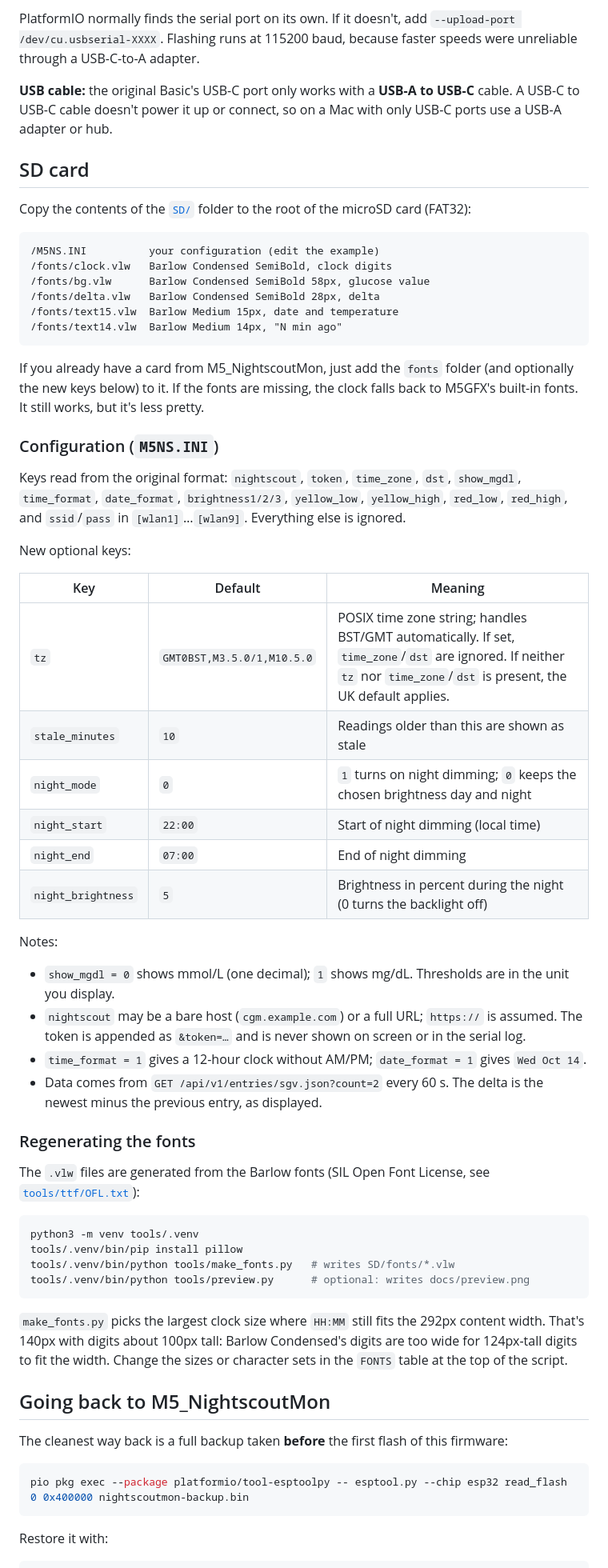
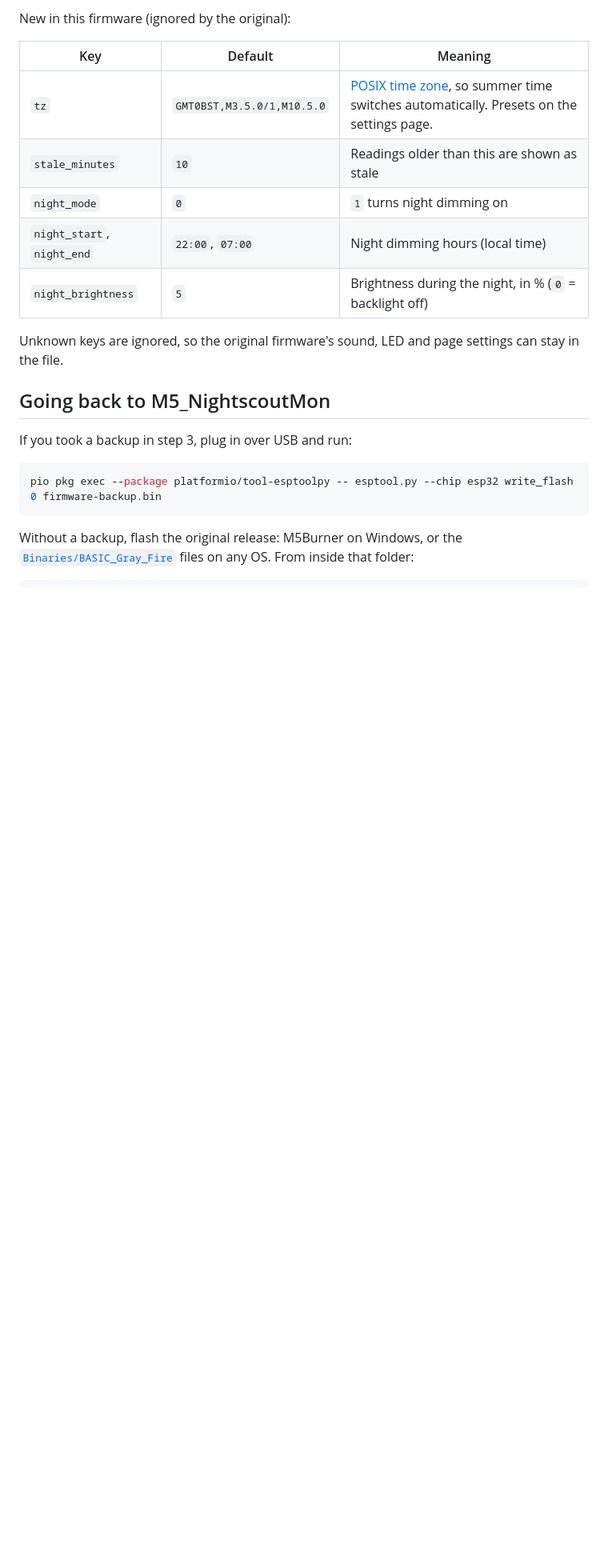
Before and after one commit to gonkowonko/M5_NightscoutBedside, a Markdown page: README.md, the part around the change printed below. Shown: that part at 80% size. Rendered like a GitHub page; blank space fills up the shorter version.

````diff
--- a/README.md
+++ b/README.md
@@ -110,77 +212,26 @@ layout is written.
 
-PlatformIO normally finds the serial port on its own. If it doesn't, add `--upload-port /dev/cu.usbserial-XXXX`.
-Flashing runs at 115200 baud, because faster speeds were unreliable through a USB-C-to-A adapter.
-
-**USB cable:** the original Basic's USB-C port only works with a **USB-A to USB-C** cable. A USB-C to USB-C
-cable doesn't power it up or connect, so on a Mac with only USB-C ports use a USB-A adapter or hub.
-
-## SD card
-
-Copy the contents of the [`SD/`](SD) folder to the root of the microSD card (FAT32):
-
-```
-/M5NS.INI          your configuration (edit the example)
-/fonts/clock.vlw   Barlow Condensed SemiBold, clock digits
-/fonts/bg.vlw      Barlow Condensed SemiBold 58px, glucose value
-/fonts/delta.vlw   Barlow Condensed SemiBold 28px, delta
-/fonts/text15.vlw  Barlow Medium 15px, date and temperature
-/fonts/text14.vlw  Barlow Medium 14px, "N min ago"
-```
-
-If you already have a card from M5_NightscoutMon, just add the `fonts` folder (and optionally
-the new keys below) to it. If the fonts are missing, the clock falls back to M5GFX's built-in
-fonts. It still works, but it's less pretty.
-
-### Configuration (`M5NS.INI`)
-
-Keys read from the original format: `nightscout`, `token`, `time_zone`, `dst`, `show_mgdl`,
-`time_format`, `date_format`, `brightness1/2/3`, `yellow_low`, `yellow_high`, `red_low`,
-`red_high`, and `ssid`/`pass` in `[wlan1]`…`[wlan9]`. Everything else is ignored.
-
-New optional keys:
+New in this firmware (ignored by the original):
 
 | Key | Default | Meaning |
 | --- | --- | --- |
-| `tz` | `GMT0BST,M3.5.0/1,M10.5.0` | POSIX time zone string; handles BST/GMT automatically. If set, `time_zone`/`dst` are ignored. If neither `tz` nor `time_zone`/`dst` is present, the UK default applies. |
+| `tz` | `GMT0BST,M3.5.0/1,M10.5.0` | [POSIX time zone](https://www.gnu.org/software/libc/manual/html_node/TZ-Variable.html), so summer time switches automatically. Presets on the settings page. |
 | `stale_minutes` | `10` | Readings older than this are shown as stale |
-| `night_mode` | `0` | `1` turns on night dimming; `0` keeps the chosen brightness day and night |
-| `night_start` | `22:00` | Start of night dimming (local time) |
-| `night_end` | `07:00` | End of night dimming |
-| `night_brightness` | `5` | Brightness in percent during the night (0 turns the backlight off) |
+| `night_mode` | `0` | `1` turns night dimming on |
+| `night_start`, `night_end` | `22:00`, `07:00` | Night dimming hours (local time) |
+| `night_brightness` | `5` | Brightness during the night, in % (`0` = backlight off) |
 
-Notes:
-
-- `show_mgdl = 0` shows mmol/L (one decimal); `1` shows mg/dL. Thresholds are in the unit you display.
-- `nightscout` may be a bare host (`cgm.example.com`) or a full URL; `https://` is assumed.
-  The token is appended as `&token=…` and is never shown on screen or in the serial log.
-- `time_format = 1` gives a 12-hour clock without AM/PM; `date_format = 1` gives `Wed Oct 14`.
-- Data comes from `GET /api/v1/entries/sgv.json?count=2` every 60 s. The delta is the newest
-  minus the previous entry, as displayed.
-
-### Regenerating the fonts
-
-The `.vlw` files are generated from the Barlow fonts (SIL Open Font License, see
-[`tools/ttf/OFL.txt`](tools/ttf/OFL.txt)):
-
-```bash
-python3 -m venv tools/.venv
-tools/.venv/bin/pip install pillow
-tools/.venv/bin/python tools/make_fonts.py   # writes SD/fonts/*.vlw
-tools/.venv/bin/python tools/preview.py      # optional: writes docs/preview.png
-```
-
-`make_fonts.py` picks the largest clock size where `HH:MM` still fits the 292px content width.
-That's 140px with digits about 100px tall: Barlow Condensed's digits are too wide for 124px-tall digits to fit the width.
-Change the sizes or character sets in the `FONTS` table at the top of the script.
+Unknown keys are ignored, so the original firmware's sound, LED and page settings can stay in the file.
 
 ## Going back to M5_NightscoutMon
 
-The cleanest way back is a full backup taken **before** the first flash of this firmware:
+If you took a backup in step 3, plug in over USB and run:
 
 ```bash
-pio pkg exec --package platformio/tool-esptoolpy -- esptool.py --chip esp32 read_flash 0 0x400000 nightscoutmon-backup.bin
+pio pkg exec --package platformio/tool-esptoolpy -- esptool.py --chip esp32 write_flash 0 firmware-backup.bin
 ```
 
-Restore it with:
+Without a backup, flash the original release: M5Burner on Windows, or the
+[`Binaries/BASIC_Gray_Fire`](https://github.com/mlukasek/M5_NightscoutMon/tree/master/Binaries/BASIC_Gray_Fire)
+files on any OS. From inside that folder:
 
 ```bash
````
Also changed, not shown: other parts of README.md (+240 -114 lines), docs/clock.png (added), docs/settings.png (added), 2 other files.
